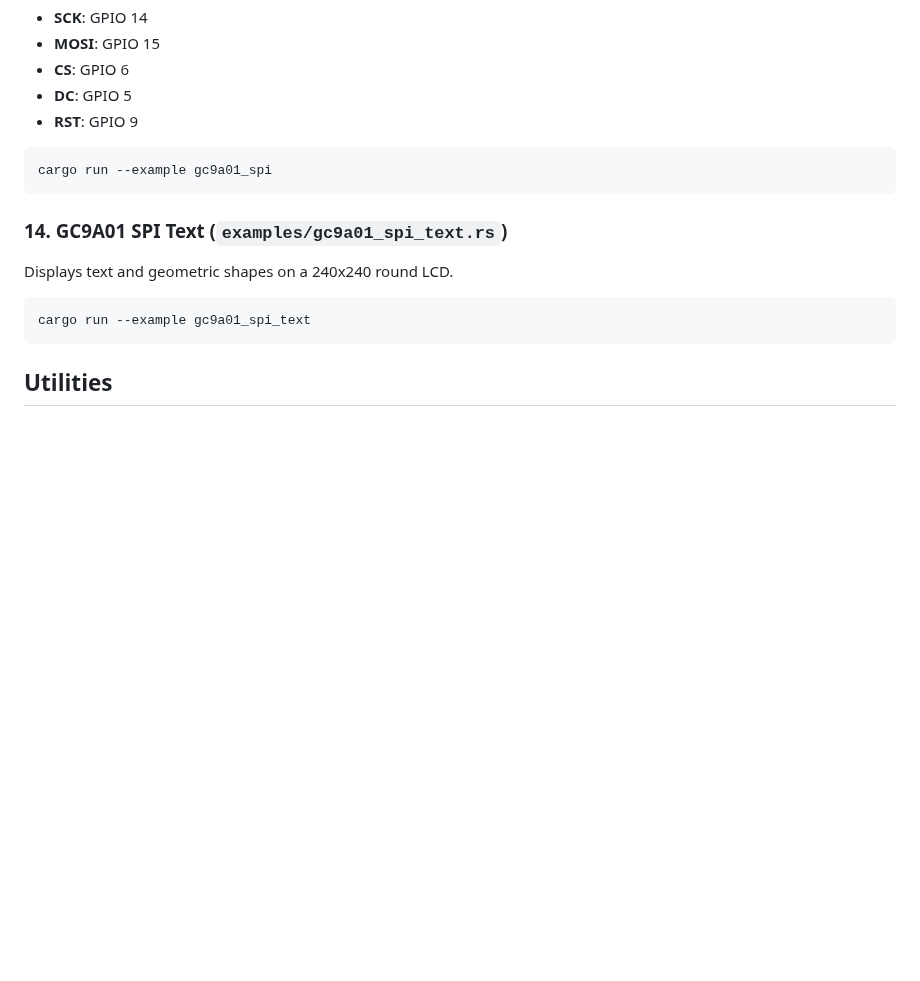
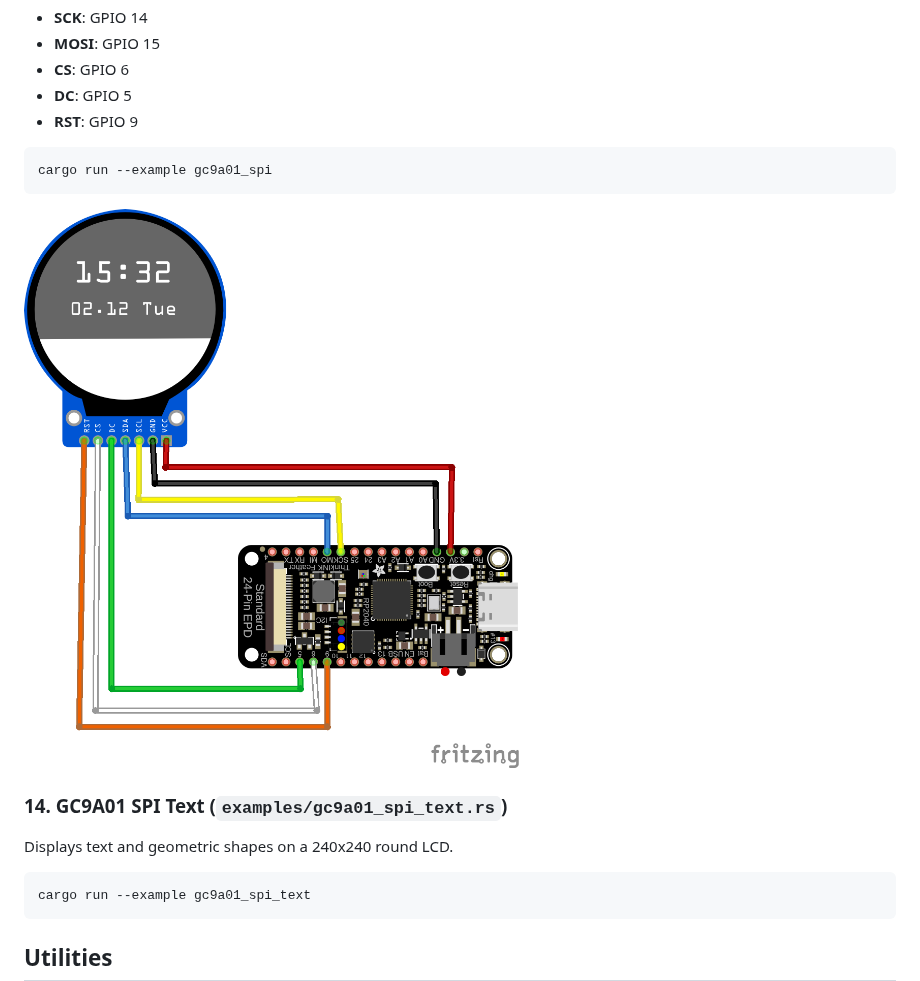
Before and after one commit to melastmohican/adafruit-feather-thinkink-discovery, a Markdown page: README.md, the part around the change. Drawn GitHub-style; pictures changed too: gc9a01.png (added); blank space fills up the shorter version.

Commit message:
gc9a01 diagram

````diff
--- a/README.md
+++ b/README.md
@@ -156,6 +156,8 @@ Displays images (Ferris and Rust logo) on a 240x240 round LCD (GC9A01) via SPI1.
 cargo run --example gc9a01_spi
 ```
 
+![GC9A01 SPI Image](gc9a01.png)
+
 ### 14. GC9A01 SPI Text (`examples/gc9a01_spi_text.rs`)
 
 Displays text and geometric shapes on a 240x240 round LCD.
````
